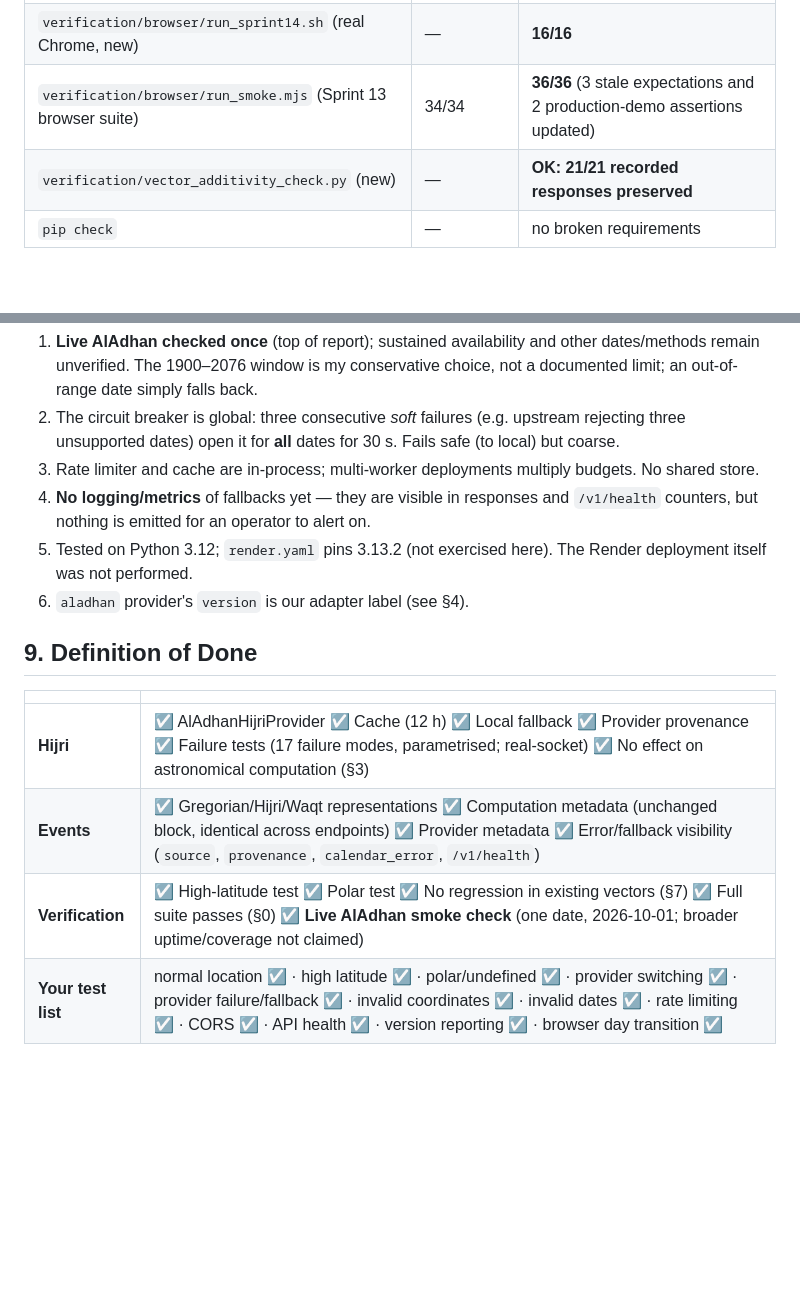
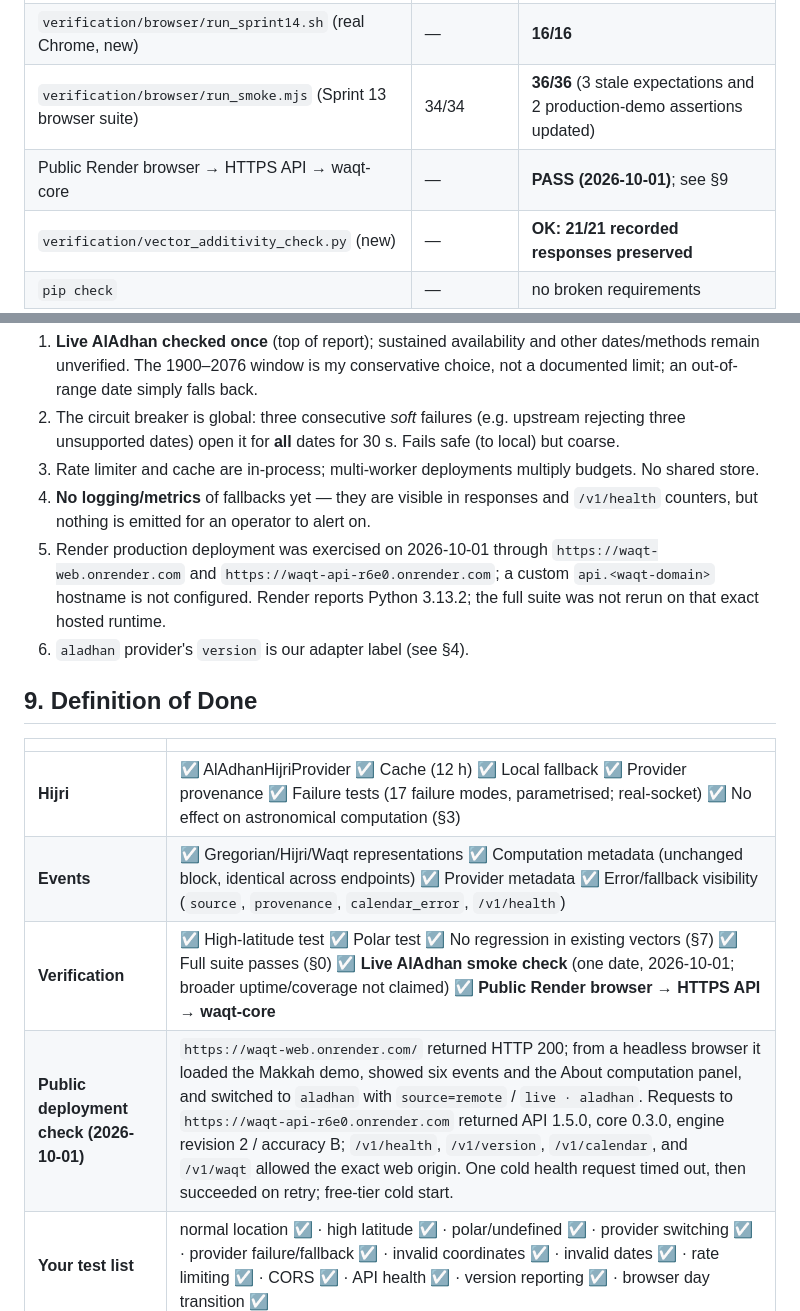
Before and after one commit to Hawas-Muhaba/waqt-api, a Markdown page: SPRINT-14-REPORT.md, 2 parts joined by grey strips. Drawn GitHub-style; blank space fills up the shorter version.

Commit message:
feat: Update SPRINT-14 report with public deployment verification and live API checks

```diff
--- a/SPRINT-14-REPORT.md
+++ b/SPRINT-14-REPORT.md
@@ -32,6 +32,7 @@ pytest 9.1.1, headless Chrome 153. Sandbox clock: 2026-09-30/10-01.
 | `verification/live_stack_check.py` (real uvicorn, real sockets) | 17/17 | **29/29** (12 new Sprint 14 checks) |
 | `verification/browser/run_sprint14.sh` (real Chrome, new) | — | **16/16** |
 | `verification/browser/run_smoke.mjs` (Sprint 13 browser suite) | 34/34 | **36/36** (3 stale expectations and 2 production-demo assertions updated) |
+| Public Render browser → HTTPS API → waqt-core | — | **PASS (2026-10-01)**; see §9 |
 | `verification/vector_additivity_check.py` (new) | — | **OK: 21/21 recorded responses preserved** |
 | `pip check` | — | no broken requirements |
 
@@ -157,7 +158,7 @@ The checker was validated with a mutated file (it flags a changed value and a re
 2. The circuit breaker is global: three consecutive *soft* failures (e.g. upstream rejecting three unsupported dates) open it for **all** dates for 30 s. Fails safe (to local) but coarse.
 3. Rate limiter and cache are in-process; multi-worker deployments multiply budgets. No shared store.
 4. **No logging/metrics** of fallbacks yet — they are visible in responses and `/v1/health` counters, but nothing is emitted for an operator to alert on.
-5. Tested on Python 3.12; `render.yaml` pins 3.13.2 (not exercised here). The Render deployment itself was not performed.
+5. Render production deployment was exercised on 2026-10-01 through `https://waqt-web.onrender.com` and `https://waqt-api-r6e0.onrender.com`; a custom `api.<waqt-domain>` hostname is not configured. Render reports Python 3.13.2; the full suite was not rerun on that exact hosted runtime.
 6. `aladhan` provider's `version` is our adapter label (see §4).
 
 ## 9. Definition of Done
@@ -166,7 +167,8 @@ The checker was validated with a mutated file (it flags a changed value and a re
 |---|---|
 | **Hijri** | ☑ AlAdhanHijriProvider ☑ Cache (12 h) ☑ Local fallback ☑ Provider provenance ☑ Failure tests (17 failure modes, parametrised; real-socket) ☑ No effect on astronomical computation (§3) |
 | **Events** | ☑ Gregorian/Hijri/Waqt representations ☑ Computation metadata (unchanged block, identical across endpoints) ☑ Provider metadata ☑ Error/fallback visibility (`source`, `provenance`, `calendar_error`, `/v1/health`) |
-| **Verification** | ☑ High-latitude test ☑ Polar test ☑ No regression in existing vectors (§7) ☑ Full suite passes (§0) ☑ **Live AlAdhan smoke check** (one date, 2026-10-01; broader uptime/coverage not claimed) |
+| **Verification** | ☑ High-latitude test ☑ Polar test ☑ No regression in existing vectors (§7) ☑ Full suite passes (§0) ☑ **Live AlAdhan smoke check** (one date, 2026-10-01; broader uptime/coverage not claimed) ☑ **Public Render browser → HTTPS API → waqt-core** |
+| **Public deployment check (2026-10-01)** | `https://waqt-web.onrender.com/` returned HTTP 200; from a headless browser it loaded the Makkah demo, showed six events and the About computation panel, and switched to `aladhan` with `source=remote` / `live · aladhan`. Requests to `https://waqt-api-r6e0.onrender.com` returned API 1.5.0, core 0.3.0, engine revision 2 / accuracy B; `/v1/health`, `/v1/version`, `/v1/calendar`, and `/v1/waqt` allowed the exact web origin. One cold health request timed out, then succeeded on retry; free-tier cold start. |
 | **Your test list** | normal location ☑ · high latitude ☑ · polar/undefined ☑ · provider switching ☑ · provider failure/fallback ☑ · invalid coordinates ☑ · invalid dates ☑ · rate limiting ☑ · CORS ☑ · API health ☑ · version reporting ☑ · browser day transition ☑ |
 
 ### Repeatable live check
```
